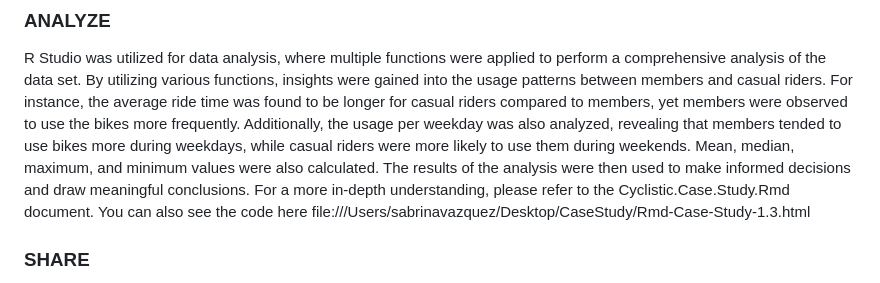
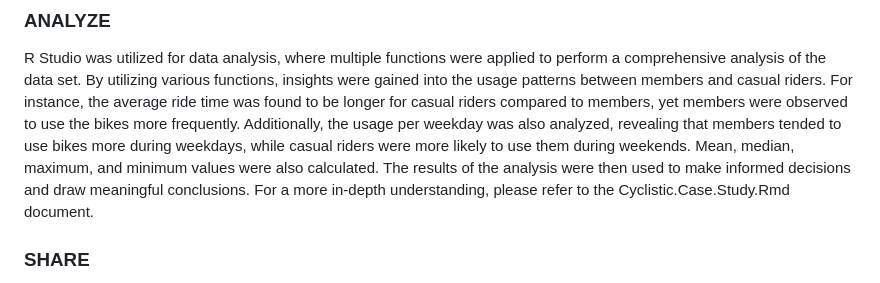
Before and after one commit to sabrinavzb/Cyclistic_Case_Study, a Markdown page: README.md, the part around the change. Drawn GitHub-style.

Commit message:
Case study

```diff
--- a/README.md
+++ b/README.md
@@ -32,7 +32,7 @@ To process, clean and analyze the data, the R programming language was selected.
 
 R Studio was utilized for data analysis, where multiple functions were applied to perform a comprehensive analysis of the data set. By utilizing various functions, insights were gained into the usage patterns between members and casual riders. For instance, the average ride time was found to be longer for casual riders compared to members, yet members were observed to use the bikes more frequently. Additionally, the usage per weekday was also analyzed, revealing that members tended to use bikes more during weekdays, while casual riders were more likely to use them during weekends. Mean, median, maximum, and minimum values were also calculated.
 The results of the analysis were then used to make informed decisions and draw meaningful conclusions.
-For a more in-depth understanding, please refer to the Cyclistic.Case.Study.Rmd document. You can also see the code here file:///Users/sabrinavazquez/Desktop/CaseStudy/Rmd-Case-Study-1.3.html
+For a more in-depth understanding, please refer to the Cyclistic.Case.Study.Rmd document.
 
 ### **SHARE**
 
```
